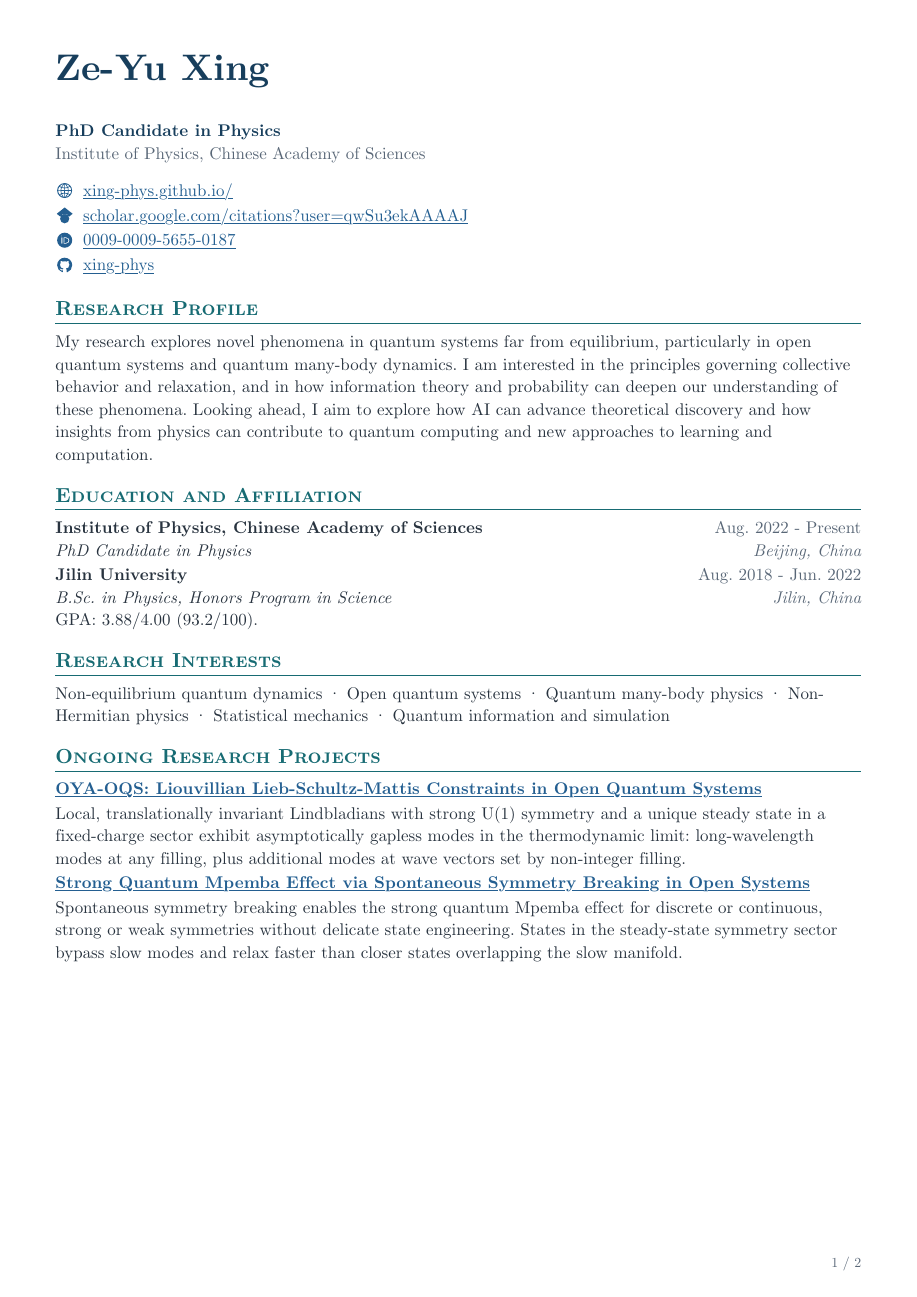
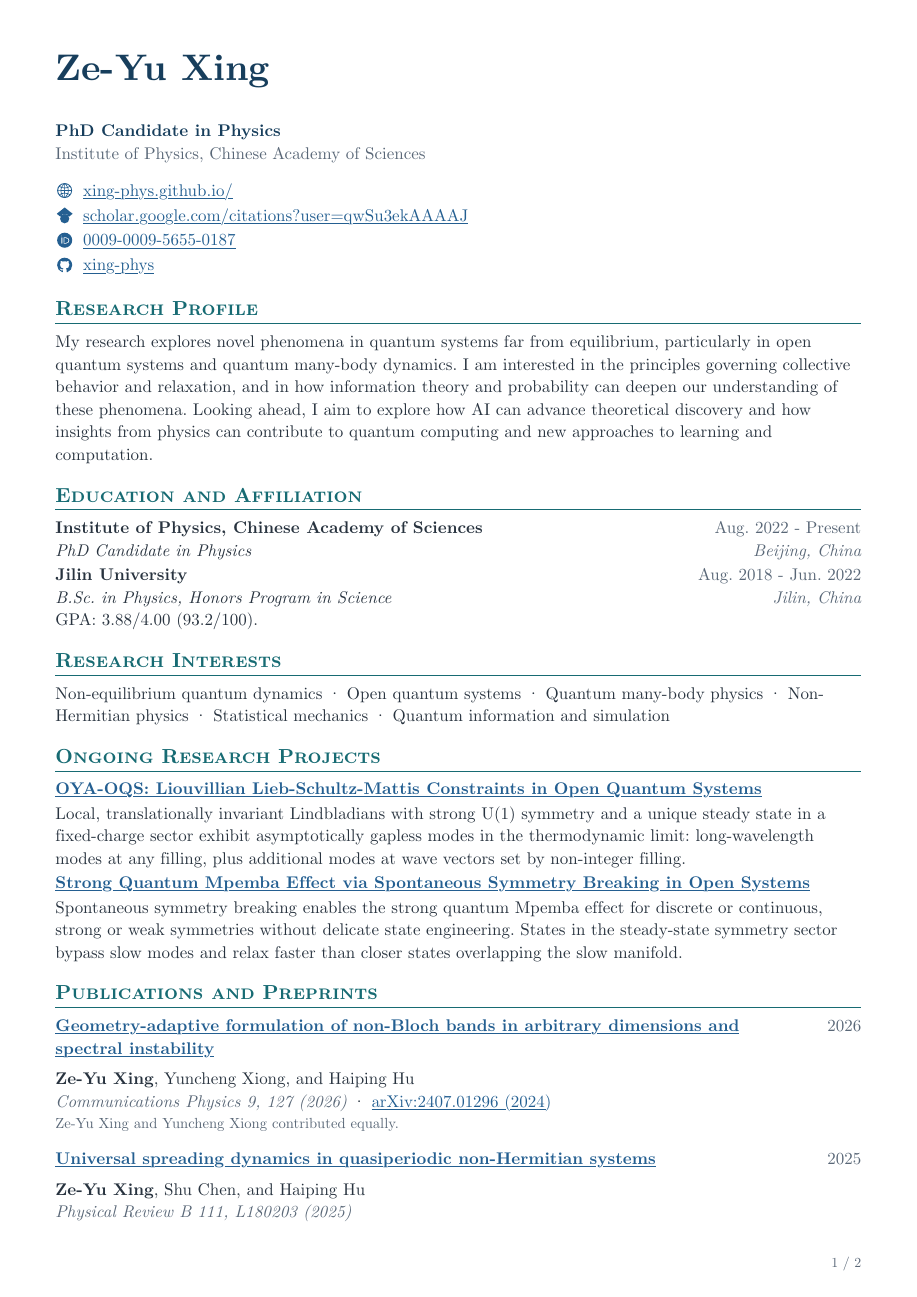
Before and after one commit to xing-phys/xing-phys.github.io, a Typst document (cv/cv.typ): page 1 of 2. The pictures show the PDF file dist/cv.pdf that the author committed with the source.

Commit message:
Let CV sections flow without a manual page break

```diff
--- a/cv/cv.typ
+++ b/cv/cv.typ
@@ -144,9 +144,6 @@ Local, translationally invariant Lindbladians with strong U(1) symmetry and a un
 Spontaneous symmetry breaking enables the strong quantum Mpemba effect for discrete or continuous, strong or weak symmetries without delicate state engineering. States in the steady-state symmetry sector bypass slow modes and relax faster than closer states overlapping the slow manifold.
 ]
 
-// Separate the research overview from the record of outputs and recognition.
-#pagebreak(weak: true)
-
 == Publications and Preprints
 
 #for paper in publications {
```
Also changed, not shown: dist/cv.pdf.
